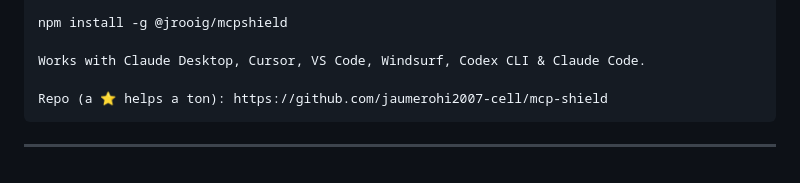
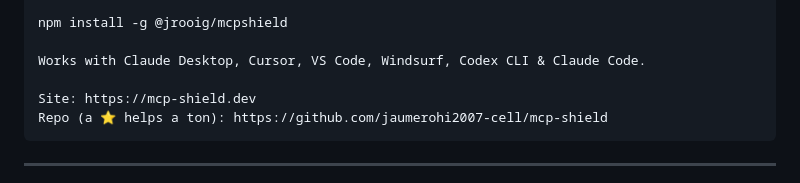
Before and after one commit to jaumerohi2007-cell/mcp-shield, a Markdown page: LAUNCH.md, the part around the change. Drawn GitHub-style.

````diff
--- a/LAUNCH.md
+++ b/LAUNCH.md
@@ -129,6 +129,7 @@ npm install -g @jrooig/mcpshield
 
 Works with Claude Desktop, Cursor, VS Code, Windsurf, Codex CLI & Claude Code.
 
+Site: https://mcp-shield.dev
 Repo (a ⭐ helps a ton): https://github.com/jaumerohi2007-cell/mcp-shield
 ```
 
````
Also changed, not shown: README.md (+2 -0 lines).
